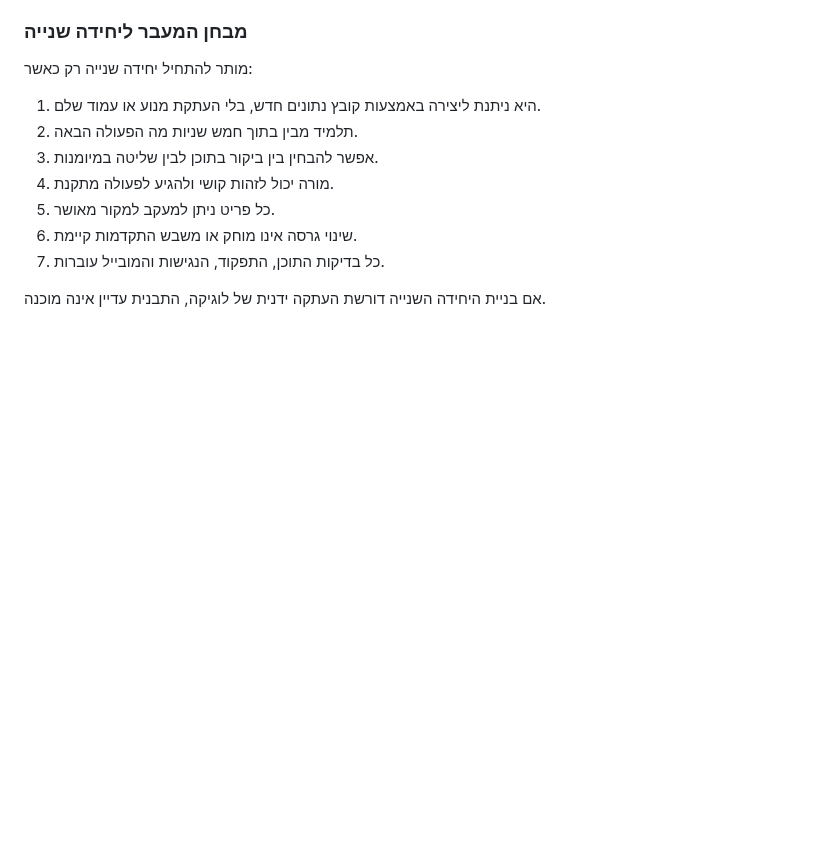
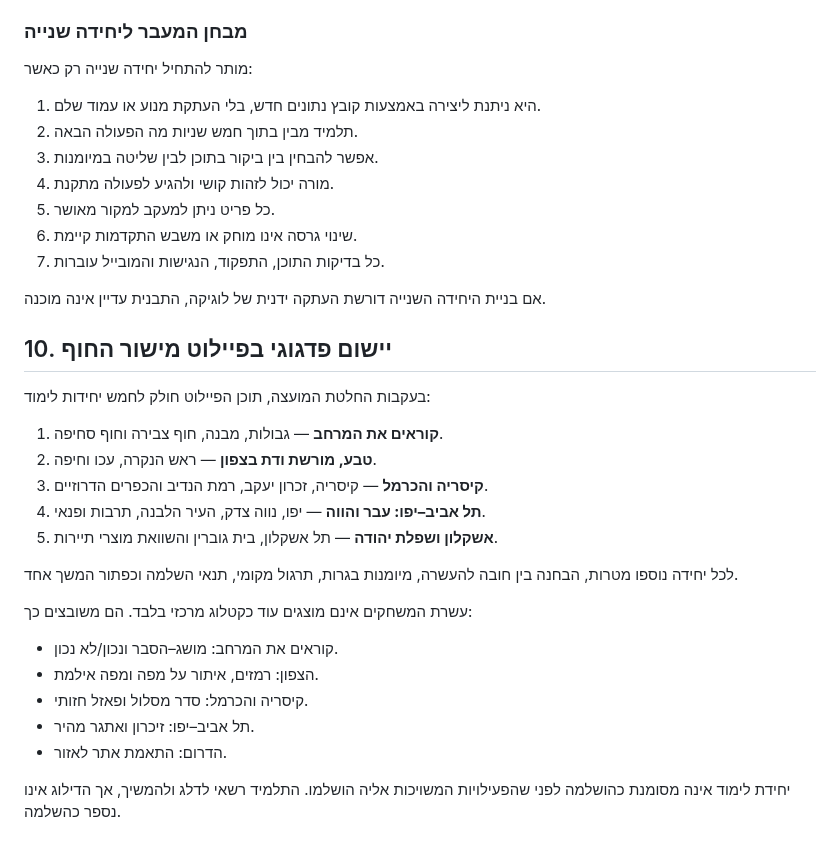
Before and after one commit to nisan1234-afk/tourism-bagrut-v2, a Markdown page: docs/UNIT_EXPANSION_PLAYBOOK.md, the part around the change. GitHub-like rendering; blank space fills up the shorter version.

Commit message:
docs: record five-unit learning structure

```diff
--- a/docs/UNIT_EXPANSION_PLAYBOOK.md
+++ b/docs/UNIT_EXPANSION_PLAYBOOK.md
@@ -298,3 +298,25 @@
 7. כל בדיקות התוכן, התפקוד, הנגישות והמובייל עוברות.
 
 אם בניית היחידה השנייה דורשת העתקה ידנית של לוגיקה, התבנית עדיין אינה מוכנה.
+
+## 10. יישום פדגוגי בפיילוט מישור החוף
+
+בעקבות החלטת המועצה, תוכן הפיילוט חולק לחמש יחידות לימוד:
+
+1. **קוראים את המרחב** — גבולות, מבנה, חוף צבירה וחוף סחיפה.
+2. **טבע, מורשת ודת בצפון** — ראש הנקרה, עכו וחיפה.
+3. **קיסריה והכרמל** — קיסריה, זכרון יעקב, רמת הנדיב והכפרים הדרוזיים.
+4. **תל אביב–יפו: עבר והווה** — יפו, נווה צדק, העיר הלבנה, תרבות ופנאי.
+5. **אשקלון ושפלת יהודה** — תל אשקלון, בית גוברין והשוואת מוצרי תיירות.
+
+לכל יחידה נוספו מטרות, הבחנה בין חובה להעשרה, מיומנות בגרות, תרגול מקומי, תנאי השלמה וכפתור המשך אחד.
+
+עשרת המשחקים אינם מוצגים עוד כקטלוג מרכזי בלבד. הם משובצים כך:
+
+- קוראים את המרחב: מושג–הסבר ונכון/לא נכון.
+- הצפון: רמזים, איתור על מפה ומפה אילמת.
+- קיסריה והכרמל: סדר מסלול ופאזל חזותי.
+- תל אביב–יפו: זיכרון ואתגר מהיר.
+- הדרום: התאמת אתר לאזור.
+
+יחידת לימוד אינה מסומנת כהושלמה לפני שהפעילויות המשויכות אליה הושלמו. התלמיד רשאי לדלג ולהמשיך, אך הדילוג אינו נספר כהשלמה.
```
